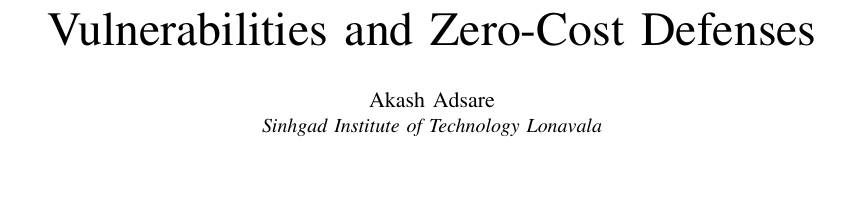
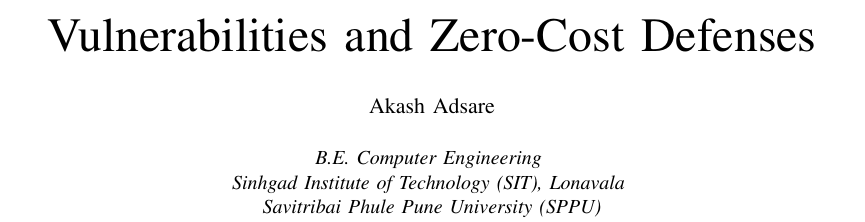
Before and after one commit to akashadsare/tabfm-adversarial-poisoning, a LaTeX paper (main.tex): part of page 1 of 6, cut so that both start at the same text, the shorter picture padded with empty space. Compiled offline with pdfLaTeX; a missing font is replaced by an installed copy or a similar font; a LaTeX package or settings file that is missing is left out.

Commit message:
Updated author credentials (B.E., SPPU, SIT Lonavala)

```diff
--- a/main.tex
+++ b/main.tex
@@ -10,8 +10,10 @@
 
 \title{Adversarial Context Poisoning in Tabular Foundation Models:\\ Vulnerabilities and Zero-Cost Defenses}
 
-\author{\IEEEauthorblockN{Akash Adsare}
-\IEEEauthorblockA{\textit{Sinhgad Institute of Technology Lonavala}}
+\author{\IEEEauthorblockN{Akash Adsare}\\
+\IEEEauthorblockA{\textit{B.E. Computer Engineering} \\
+\textit{Sinhgad Institute of Technology (SIT), Lonavala} \\
+\textit{Savitribai Phule Pune University (SPPU)}}
 }
 
 \begin{document}
```
Also changed, not shown: main.pdf.
